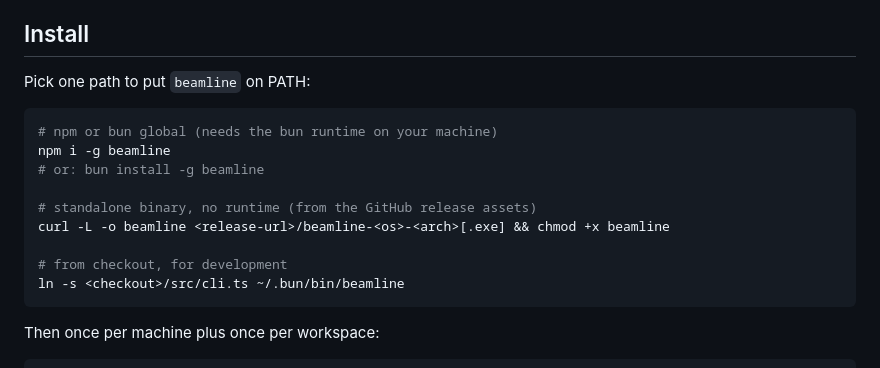
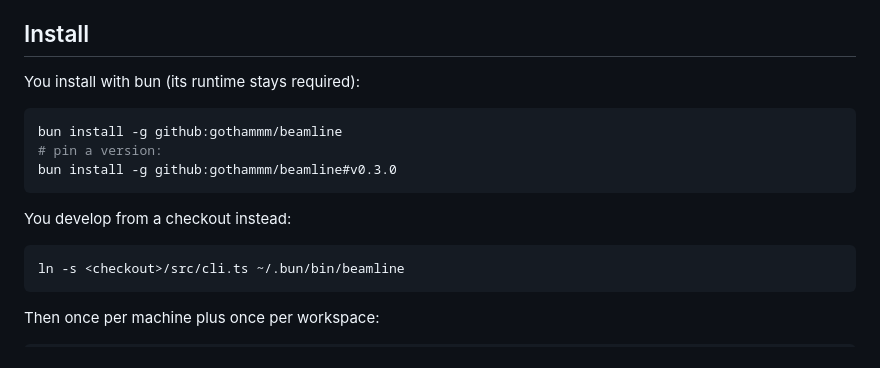
Before and after one commit to gothammm/beamline, a Markdown page: README.md, the part around the change. GitHub-like rendering.

Commit message:
docs: bun-only install path

````diff
--- a/README.md
+++ b/README.md
@@ -4,17 +4,17 @@ Per-workspace pub/sub mailbox for agent harnesses. No roles. Any session sends,
 
 ## Install
 
-Pick one path to put `beamline` on PATH:
+You install with bun (its runtime stays required):
 
 ```sh
-# npm or bun global (needs the bun runtime on your machine)
-npm i -g beamline
-# or: bun install -g beamline
+bun install -g github:gothammm/beamline
+# pin a version:
+bun install -g github:gothammm/beamline#v0.3.0
+```
 
-# standalone binary, no runtime (from the GitHub release assets)
-curl -L -o beamline <release-url>/beamline-<os>-<arch>[.exe] && chmod +x beamline
+You develop from a checkout instead:
 
-# from checkout, for development
+```sh
 ln -s <checkout>/src/cli.ts ~/.bun/bin/beamline
 ```
 
````
